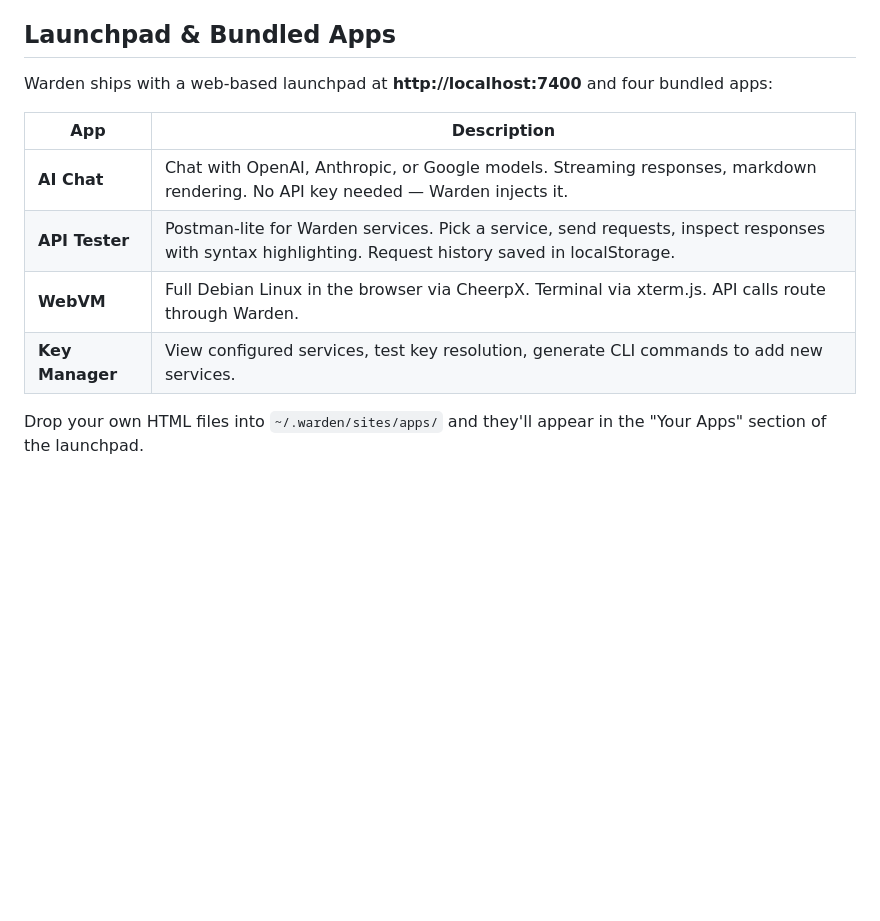
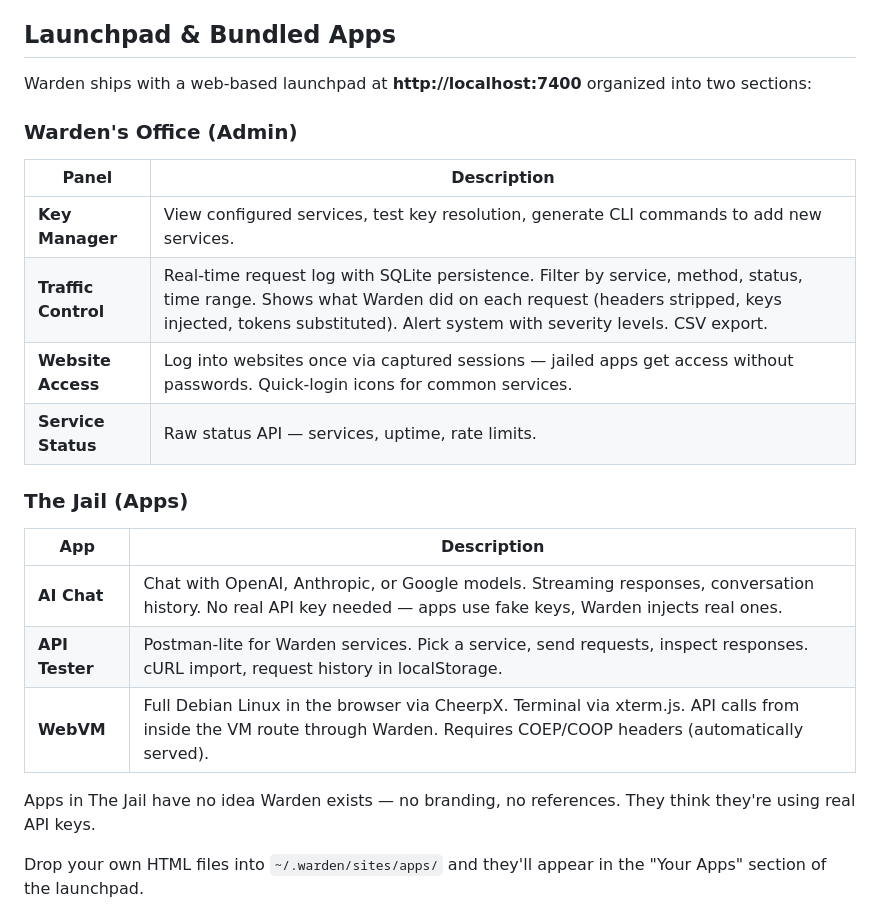
Before and after one commit to nwcnwc/warden-proxy, a Markdown page: README.md, the part around one of its changes. Drawn GitHub-style; blank space fills up the shorter version.

```diff
--- a/README.md
+++ b/README.md
@@ -219,14 +219,26 @@ Legacy mode still works: use `"value": "Bearer ${OPENAI_API_KEY}"` for simple en
 
 ## Launchpad & Bundled Apps
 
-Warden ships with a web-based launchpad at **http://localhost:7400** and four bundled apps:
+Warden ships with a web-based launchpad at **http://localhost:7400** organized into two sections:
+
+### Warden's Office (Admin)
+
+| Panel | Description |
+|-------|-------------|
+| **Key Manager** | View configured services, test key resolution, generate CLI commands to add new services. |
+| **Traffic Control** | Real-time request log with SQLite persistence. Filter by service, method, status, time range. Shows what Warden did on each request (headers stripped, keys injected, tokens substituted). Alert system with severity levels. CSV export. |
+| **Website Access** | Log into websites once via captured sessions — jailed apps get access without passwords. Quick-login icons for common services. |
+| **Service Status** | Raw status API — services, uptime, rate limits. |
+
+### The Jail (Apps)
 
 | App | Description |
 |-----|-------------|
-| **AI Chat** | Chat with OpenAI, Anthropic, or Google models. Streaming responses, markdown rendering. No API key needed — Warden injects it. |
-| **API Tester** | Postman-lite for Warden services. Pick a service, send requests, inspect responses with syntax highlighting. Request history saved in localStorage. |
-| **WebVM** | Full Debian Linux in the browser via CheerpX. Terminal via xterm.js. API calls route through Warden. |
-| **Key Manager** | View configured services, test key resolution, generate CLI commands to add new services. |
+| **AI Chat** | Chat with OpenAI, Anthropic, or Google models. Streaming responses, conversation history. No real API key needed — apps use fake keys, Warden injects real ones. |
+| **API Tester** | Postman-lite for Warden services. Pick a service, send requests, inspect responses. cURL import, request history in localStorage. |
+| **WebVM** | Full Debian Linux in the browser via CheerpX. Terminal via xterm.js. API calls from inside the VM route through Warden. Requires COEP/COOP headers (automatically served). |
+
+Apps in The Jail have no idea Warden exists — no branding, no references. They think they're using real API keys.
 
 Drop your own HTML files into `~/.warden/sites/apps/` and they'll appear in the "Your Apps" section of the launchpad.
 
```
Also changed, not shown: other parts of README.md (+30 -4 lines).
